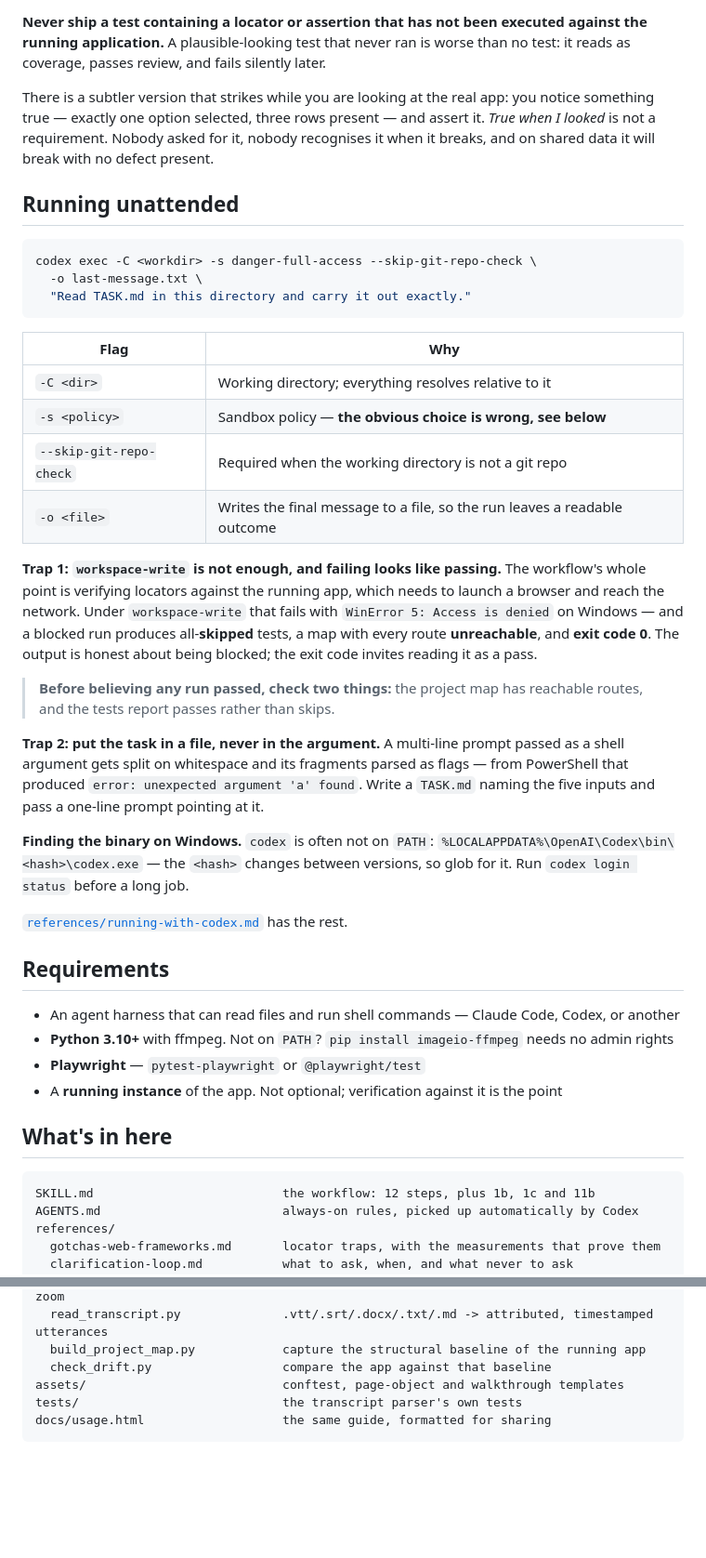
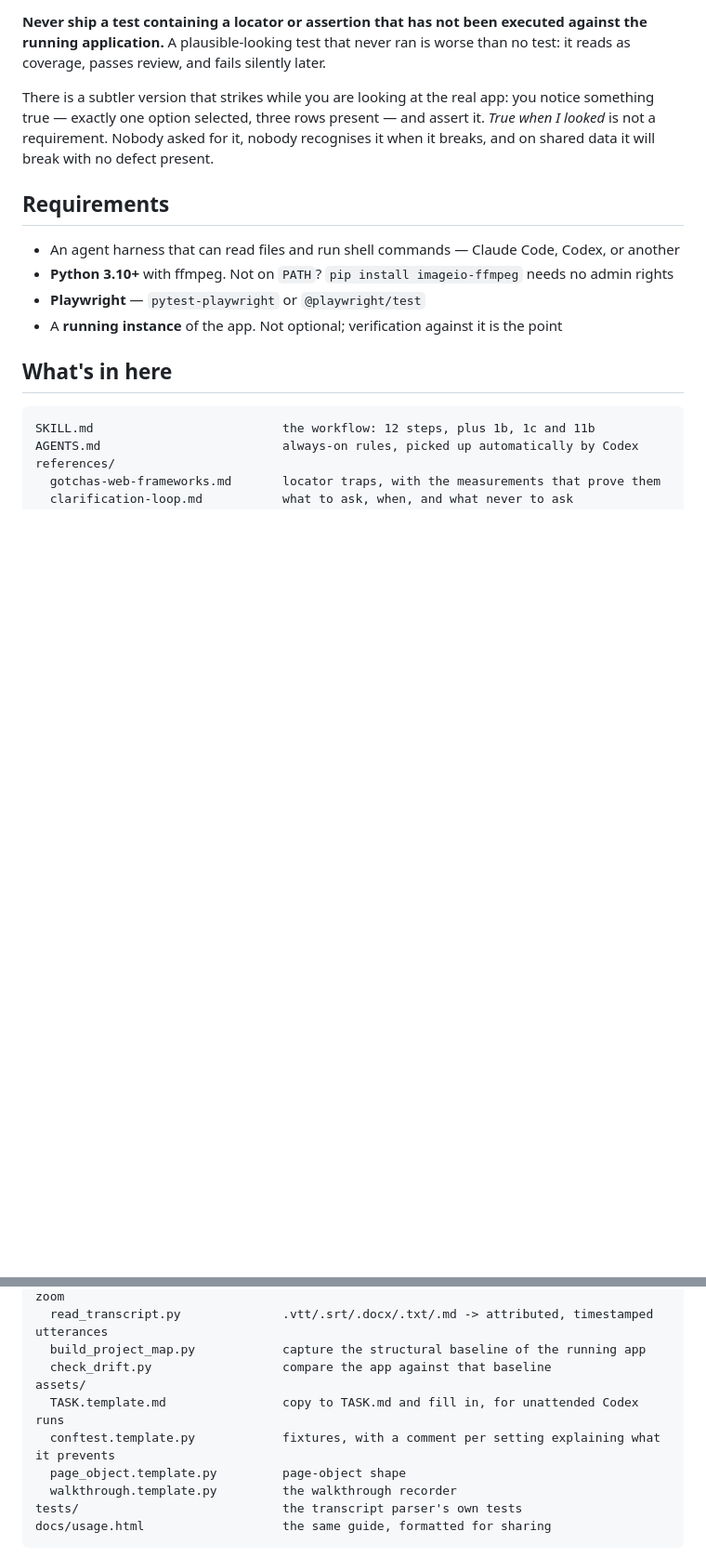
Before and after one commit to Praneethvvs/video-to-playwright, a Markdown page: README.md, 2 parts joined by grey strips. Shown at 93% size. Drawn GitHub-style; blank space fills up the shorter version.

````diff
--- a/README.md
+++ b/README.md
@@ -141,41 +254,6 @@ true — exactly one option selected, three rows present — and assert it. *Tru
 requirement. Nobody asked for it, nobody recognises it when it breaks, and on shared data it will
 break with no defect present.
 
-## Running unattended
-
-```bash
-codex exec -C <workdir> -s danger-full-access --skip-git-repo-check \
-  -o last-message.txt \
-  "Read TASK.md in this directory and carry it out exactly."
-```
-
-| Flag | Why |
-|---|---|
-| `-C <dir>` | Working directory; everything resolves relative to it |
-| `-s <policy>` | Sandbox policy — **the obvious choice is wrong, see below** |
-| `--skip-git-repo-check` | Required when the working directory is not a git repo |
-| `-o <file>` | Writes the final message to a file, so the run leaves a readable outcome |
-
-**Trap 1: `workspace-write` is not enough, and failing looks like passing.** The workflow's whole
-point is verifying locators against the running app, which needs to launch a browser and reach the
-network. Under `workspace-write` that fails with `WinError 5: Access is denied` on Windows — and a
-blocked run produces all-**skipped** tests, a map with every route **unreachable**, and **exit code
-0**. The output is honest about being blocked; the exit code invites reading it as a pass.
-
-> **Before believing any run passed, check two things:** the project map has reachable routes, and
-> the tests report passes rather than skips.
-
-**Trap 2: put the task in a file, never in the argument.** A multi-line prompt passed as a shell
-argument gets split on whitespace and its fragments parsed as flags — from PowerShell that produced
-`error: unexpected argument 'a' found`. Write a `TASK.md` naming the five inputs and pass a one-line
-prompt pointing at it.
-
-**Finding the binary on Windows.** `codex` is often not on `PATH`:
-`%LOCALAPPDATA%\OpenAI\Codex\bin\<hash>\codex.exe` — the `<hash>` changes between versions, so glob
-for it. Run `codex login status` before a long job.
-
-[`references/running-with-codex.md`](references/running-with-codex.md) has the rest.
-
 ## Requirements
 
 - An agent harness that can read files and run shell commands — Claude Code, Codex, or another
@@ -202,7 +280,11 @@ scripts/
   read_transcript.py              .vtt/.srt/.docx/.txt/.md -> attributed, timestamped utterances
   build_project_map.py            capture the structural baseline of the running app
   check_drift.py                  compare the app against that baseline
-assets/                           conftest, page-object and walkthrough templates
+assets/
+  TASK.template.md                copy to TASK.md and fill in, for unattended Codex runs
+  conftest.template.py            fixtures, with a comment per setting explaining what it prevents
+  page_object.template.py         page-object shape
+  walkthrough.template.py         the walkthrough recorder
 tests/                            the transcript parser's own tests
 docs/usage.html                   the same guide, formatted for sharing
 ```
````
Also changed, not shown: other parts of README.md (+141 -28 lines), assets/TASK.template.md (added, +60 -0 lines).
